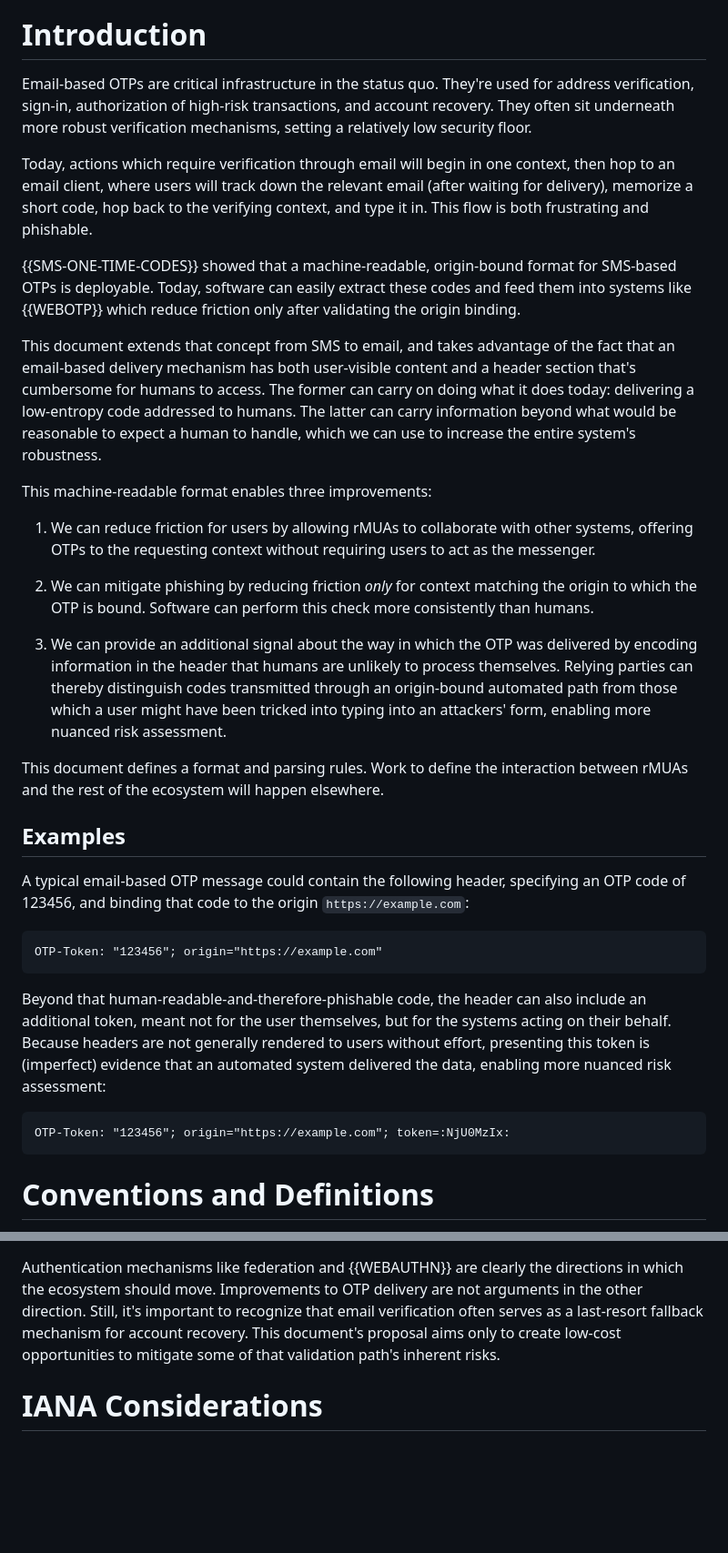
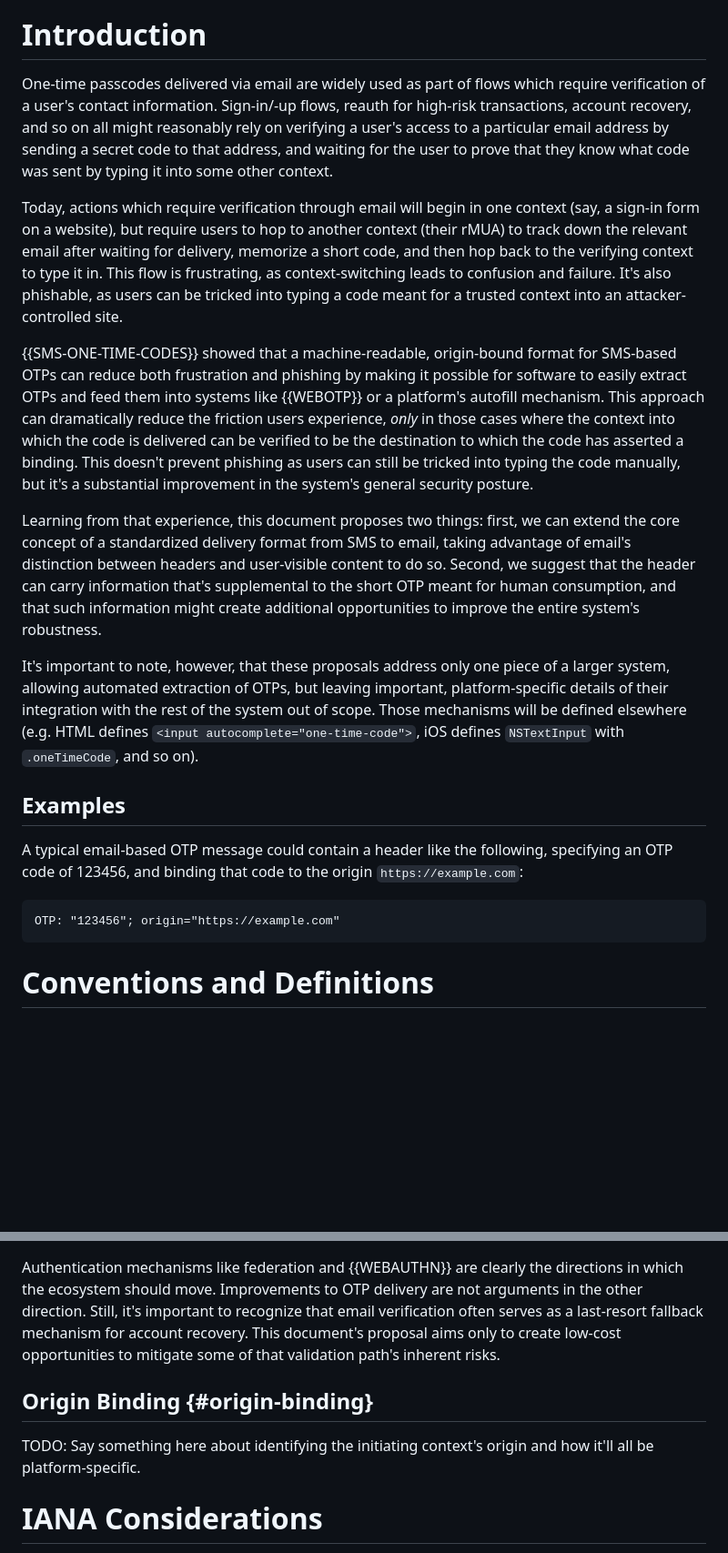
Before and after one commit to mikewest/otp-token, a Markdown page: draft-goto-otp-token.md, 2 parts joined by grey strips. Shown at 91% size. Drawn GitHub-style; blank space fills up the shorter version.

Commit message:
Editorial changes to the intro.

```diff
--- a/draft-goto-otp-token.md
+++ b/draft-goto-otp-token.md
@@ -93,58 +93,46 @@ verify their successful delivery.
 
 # Introduction
 
-Email-based OTPs are critical infrastructure in the status quo. They're used for address
-verification, sign-in, authorization of high-risk transactions, and account recovery. They often
-sit underneath more robust verification mechanisms, setting a relatively low security floor.
+One-time passcodes delivered via email are widely used as part of flows which require verification
+of a user's contact information. Sign-in/-up flows, reauth for high-risk transactions, account
+recovery, and so on all might reasonably rely on verifying a user's access to a particular email
+address by sending a secret code to that address, and waiting for the user to prove that they know
+what code was sent by typing it into some other context.
 
-Today, actions which require verification through email will begin in one context, then hop to an
-email client, where users will track down the relevant email (after waiting for delivery), memorize
-a short code, hop back to the verifying context, and type it in. This flow is both frustrating and
-phishable.
+Today, actions which require verification through email will begin in one context (say, a sign-in
+form on a website), but require users to hop to another context (their rMUA) to track down the
+relevant email after waiting for delivery, memorize a short code, and then hop back to the
+verifying context to type it in. This flow is frustrating, as context-switching leads to confusion
+and failure. It's also phishable, as users can be tricked into typing a code meant for a trusted
+context into an attacker-controlled site.
 
-{{SMS-ONE-TIME-CODES}} showed that a machine-readable, origin-bound format for SMS-based OTPs is
-deployable. Today, software can easily extract these codes and feed them into systems like
-{{WEBOTP}} which reduce friction only after validating the origin binding.
+{{SMS-ONE-TIME-CODES}} showed that a machine-readable, origin-bound format for SMS-based OTPs can
+reduce both frustration and phishing by making it possible for software to easily extract OTPs
+and feed them into systems like {{WEBOTP}} or a platform's autofill mechanism. This approach can
+dramatically reduce the friction users experience, _only_ in those cases where the context into
+which the code is delivered can be verified to be the destination to which the code has asserted
+a binding. This doesn't prevent phishing as users can still be tricked into typing the code
+manually, but it's a substantial improvement in the system's general security posture.
 
-This document extends that concept from SMS to email, and takes advantage of the fact that an
-email-based delivery mechanism has both user-visible content and a header section that's cumbersome
-for humans to access. The former can carry on doing what it does today: delivering a low-entropy
-code addressed to humans. The latter can carry information beyond what would be reasonable to expect
-a human to handle, which we can use to increase the entire system's robustness.
+Learning from that experience, this document proposes two things: first, we can extend the core
+concept of a standardized delivery format from SMS to email, taking advantage of email's distinction
+between headers and user-visible content to do so. Second, we suggest that the header can carry
+information that's supplemental to the short OTP meant for human consumption, and that such
+information might create additional opportunities to improve the entire system's robustness.
 
-This machine-readable format enables three improvements:
-
-1.  We can reduce friction for users by allowing rMUAs to collaborate with other systems, offering
-    OTPs to the requesting context without requiring users to act as the messenger.
-
-2.  We can mitigate phishing by reducing friction _only_ for context matching the origin to which
-    the OTP is bound. Software can perform this check more consistently than humans.
-
-3.  We can provide an additional signal about the way in which the OTP was delivered by encoding
-    information in the header that humans are unlikely to process themselves. Relying parties can
-    thereby distinguish codes transmitted through an origin-bound automated path from those which
-    a user might have been tricked into typing into an attackers' form, enabling more nuanced risk
-    assessment.
-
-This document defines a format and parsing rules. Work to define the interaction between rMUAs and
-the rest of the ecosystem will happen elsewhere.
+It's important to note, however, that these proposals address only one piece of a larger system,
+allowing automated extraction of OTPs, but leaving important, platform-specific details of their
+integration with the rest of the system out of scope. Those mechanisms will be defined elsewhere
+(e.g. HTML defines `<input autocomplete="one-time-code">`, iOS defines `NSTextInput` with
+`.oneTimeCode`, and so on).
 
 ## Examples
 
-A typical email-based OTP message could contain the following header, specifying an OTP code of
-123456, and binding that code to the origin `https://example.com`:
+A typical email-based OTP message could contain a header like the following, specifying an OTP code
+of 123456, and binding that code to the origin `https://example.com`:
 
 ~~~header
-OTP-Token: "123456"; origin="https://example.com"
-~~~
-
-Beyond that human-readable-and-therefore-phishable code, the header can also include an additional
-token, meant not for the user themselves, but for the systems acting on their behalf. Because
-headers are not generally rendered to users without effort, presenting this token is (imperfect)
-evidence that an automated system delivered the data, enabling more nuanced risk assessment:
-
-~~~header
-OTP-Token: "123456"; origin="https://example.com"; token=:NjU0MzIx:
+OTP: "123456"; origin="https://example.com"
 ~~~
 
 
@@ -284,6 +272,12 @@ for account recovery. This document's proposal aims only to create low-cost oppo
 mitigate some of that validation path's inherent risks.
 
 
+## Origin Binding {#origin-binding}
+
+TODO: Say something here about identifying the initiating context's origin and how it'll all be
+platform-specific.
+
+
 # IANA Considerations
 
 IANA is asked to update the Provisional Message Header Field Names registry {{RFC3864}} with the
```
